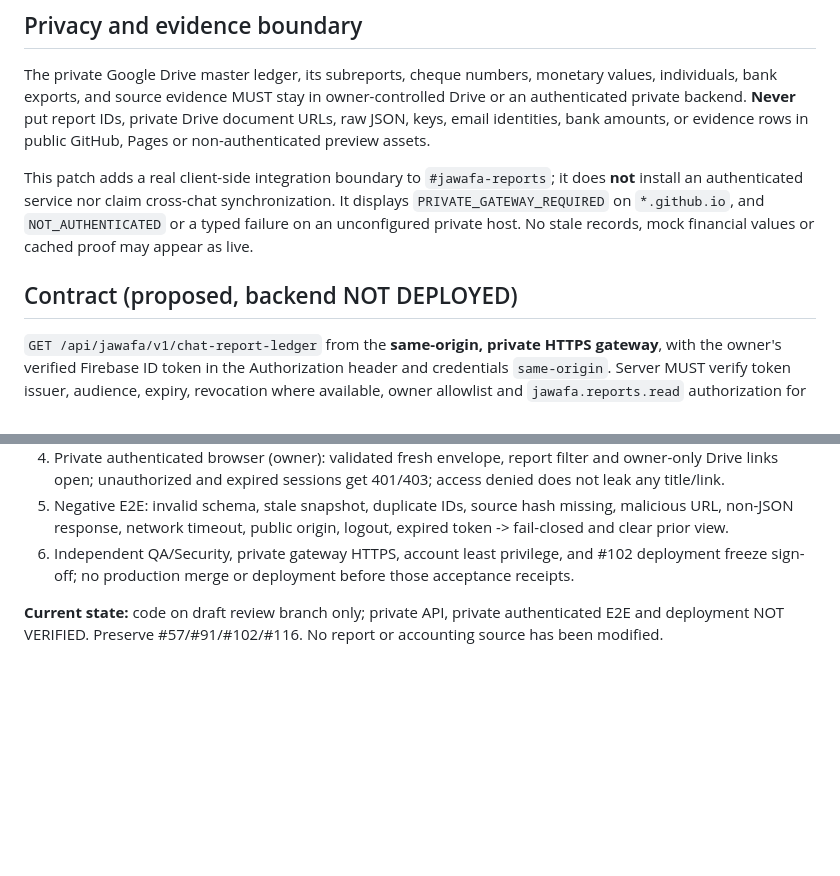
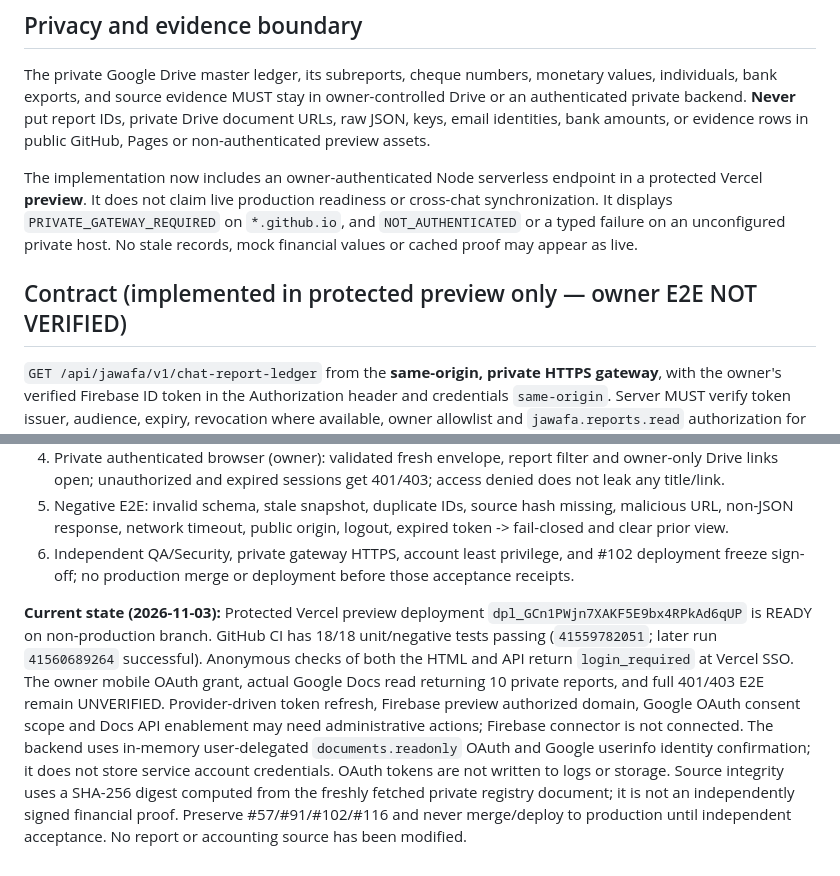
Before and after one commit to Amer-ai-store/Mohammad-Ahmed-Ghannam, a Markdown page: docs/JAWAFA_CHAT_REPORT_LEDGER_REVIEW_20261103.md, 2 parts joined by grey strips. GitHub-like rendering; blank space fills up the shorter version.

Commit message:
docs(jawafa): distinguish protected preview from unverified mobile OAuth and financial acceptance

```diff
--- a/docs/JAWAFA_CHAT_REPORT_LEDGER_REVIEW_20261103.md
+++ b/docs/JAWAFA_CHAT_REPORT_LEDGER_REVIEW_20261103.md
@@ -6,9 +6,9 @@
 
 The private Google Drive master ledger, its subreports, cheque numbers, monetary values, individuals, bank exports, and source evidence MUST stay in owner-controlled Drive or an authenticated private backend. **Never** put report IDs, private Drive document URLs, raw JSON, keys, email identities, bank amounts, or evidence rows in public GitHub, Pages or non-authenticated preview assets.
 
-This patch adds a real client-side integration boundary to `#jawafa-reports`; it does **not** install an authenticated service nor claim cross-chat synchronization. It displays `PRIVATE_GATEWAY_REQUIRED` on `*.github.io`, and `NOT_AUTHENTICATED` or a typed failure on an unconfigured private host. No stale records, mock financial values or cached proof may appear as live.
+The implementation now includes an owner-authenticated Node serverless endpoint in a protected Vercel **preview**. It does not claim live production readiness or cross-chat synchronization. It displays `PRIVATE_GATEWAY_REQUIRED` on `*.github.io`, and `NOT_AUTHENTICATED` or a typed failure on an unconfigured private host. No stale records, mock financial values or cached proof may appear as live.
 
-## Contract (proposed, backend NOT DEPLOYED)
+## Contract (implemented in protected preview only — owner E2E NOT VERIFIED)
 
 `GET /api/jawafa/v1/chat-report-ledger` from the **same-origin, private HTTPS gateway**, with the owner's verified Firebase ID token in the Authorization header and credentials `same-origin`. Server MUST verify token issuer, audience, expiry, revocation where available, owner allowlist and `jawafa.reports.read` authorization for **each request**. It MUST NOT trust the JSON `access` flag by itself. Apply rate limits, `Cache-Control: private, no-store`, `Vary: Authorization`, `X-Content-Type-Options: nosniff`, restrictive CORS, auditing of report access with no raw contents, TLS, and disable public Pages routing to the private API.
 
@@ -47,4 +47,4 @@ No direct ChatGPT cross-conversation API or automatic import is proven. Only **v
 5. Negative E2E: invalid schema, stale snapshot, duplicate IDs, source hash missing, malicious URL, non-JSON response, network timeout, public origin, logout, expired token -> fail-closed and clear prior view.
 6. Independent QA/Security, private gateway HTTPS, account least privilege, and #102 deployment freeze sign-off; no production merge or deployment before those acceptance receipts.
 
-**Current state:** code on draft review branch only; private API, private authenticated E2E and deployment NOT VERIFIED. Preserve #57/#91/#102/#116. No report or accounting source has been modified.
+**Current state (2026-11-03):** Protected Vercel preview deployment `dpl_GCn1PWjn7XAKF5E9bx4RPkAd6qUP` is READY on non-production branch. GitHub CI has 18/18 unit/negative tests passing (`41559782051`; later run `41560689264` successful). Anonymous checks of both the HTML and API return `login_required` at Vercel SSO. The owner mobile OAuth grant, actual Google Docs read returning 10 private reports, and full 401/403 E2E remain UNVERIFIED. Provider-driven token refresh, Firebase preview authorized domain, Google OAuth consent scope and Docs API enablement may need administrative actions; Firebase connector is not connected. The backend uses in-memory user-delegated `documents.readonly` OAuth and Google userinfo identity confirmation; it does not store service account credentials. OAuth tokens are not written to logs or storage. Source integrity uses a SHA-256 digest computed from the freshly fetched private registry document; it is not an independently signed financial proof. Preserve #57/#91/#102/#116 and never merge/deploy to production until independent acceptance. No report or accounting source has been modified.
```
